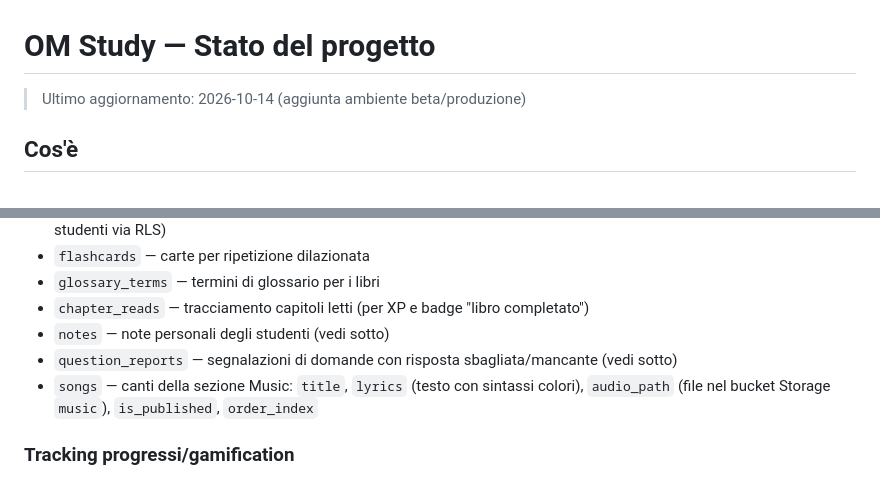
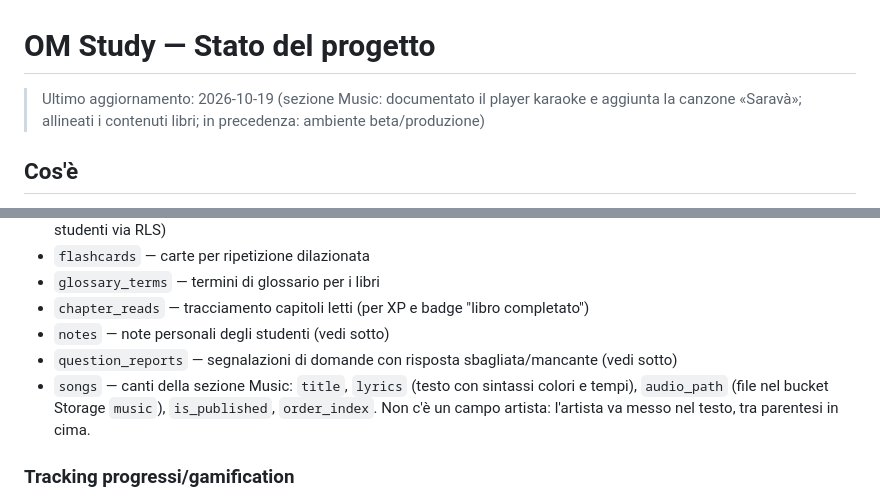
Before and after one commit to milemich/om-study, a Markdown page: project-knowledge/STATO_PROGETTO.md, 2 parts joined by grey strips. GitHub-like rendering.

```diff
--- a/project-knowledge/STATO_PROGETTO.md
+++ b/project-knowledge/STATO_PROGETTO.md
@@ -1,6 +1,6 @@
 # OM Study — Stato del progetto
 
-> Ultimo aggiornamento: 2026-10-14 (aggiunta ambiente beta/produzione)
+> Ultimo aggiornamento: 2026-10-19 (sezione Music: documentato il player karaoke e aggiunta la canzone «Saravà»; allineati i contenuti libri; in precedenza: ambiente beta/produzione)
 
 ## Cos'è
 Web app gamificata (stile Duolingo/flashcard) per aiutare gli studenti di Biotransenergetica (BTE) a studiare i temi del corso: XP, livelli, streak giornaliere, badge, flashcard a ripetizione dilazionata (SM-2), quiz a correzione automatica, e una sezione "Libri" per studiare testi esterni tramite riassunti originali, quiz, flashcard e glossario.
@@ -34,7 +34,7 @@ Per poter testare nuove funzionalità senza rischiare di rompere l'esperienza de
 - `chapter_reads` — tracciamento capitoli letti (per XP e badge "libro completato")
 - `notes` — note personali degli studenti (vedi sotto)
 - `question_reports` — segnalazioni di domande con risposta sbagliata/mancante (vedi sotto)
-- `songs` — canti della sezione Music: `title`, `lyrics` (testo con sintassi colori), `audio_path` (file nel bucket Storage `music`), `is_published`, `order_index`
+- `songs` — canti della sezione Music: `title`, `lyrics` (testo con sintassi colori e tempi), `audio_path` (file nel bucket Storage `music`), `is_published`, `order_index`. Non c'è un campo artista: l'artista va messo nel testo, tra parentesi in cima.
 
 ### Tracking progressi/gamification
 - `lesson_attempts`, `answer_log`, `lesson_progress`, `flashcard_reviews`, `daily_activity`, `xp_events`
```
Also changed, not shown: other parts of project-knowledge/STATO_PROGETTO.md (+18 -6 lines).
